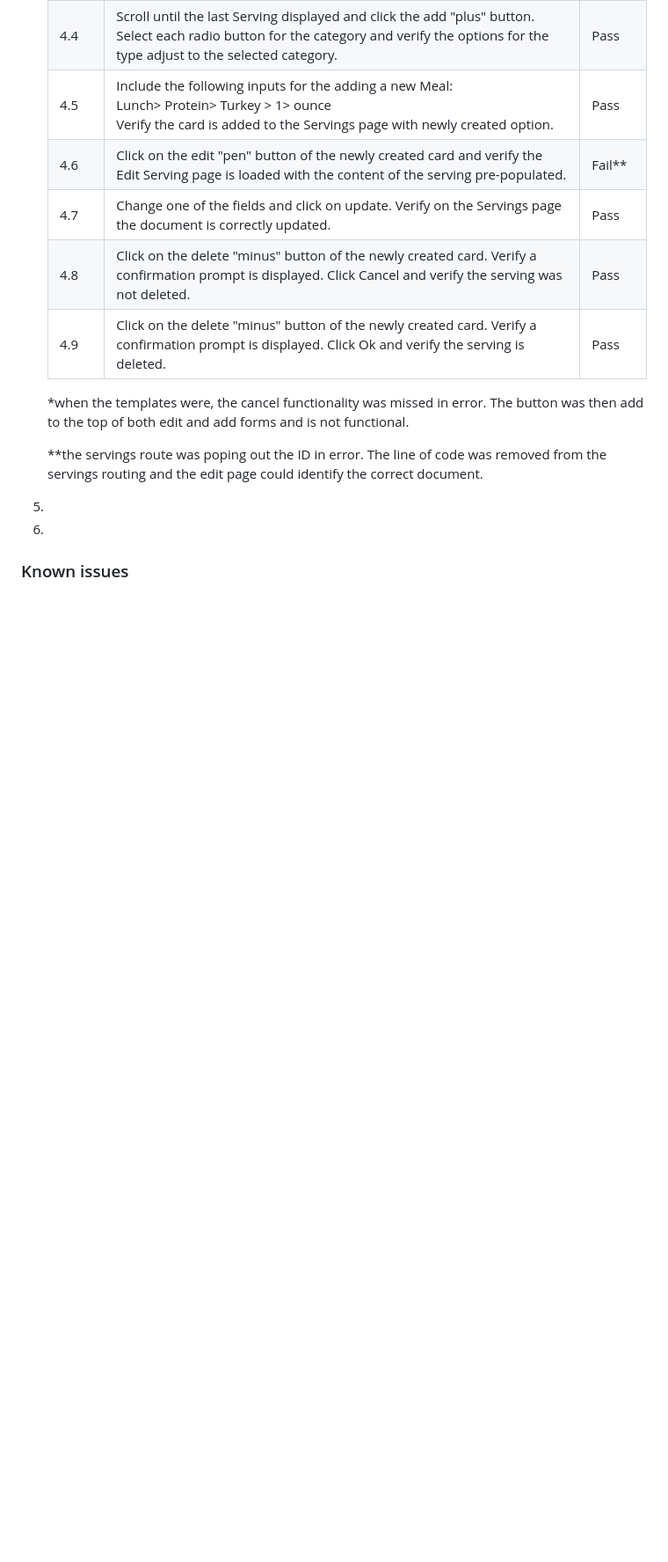
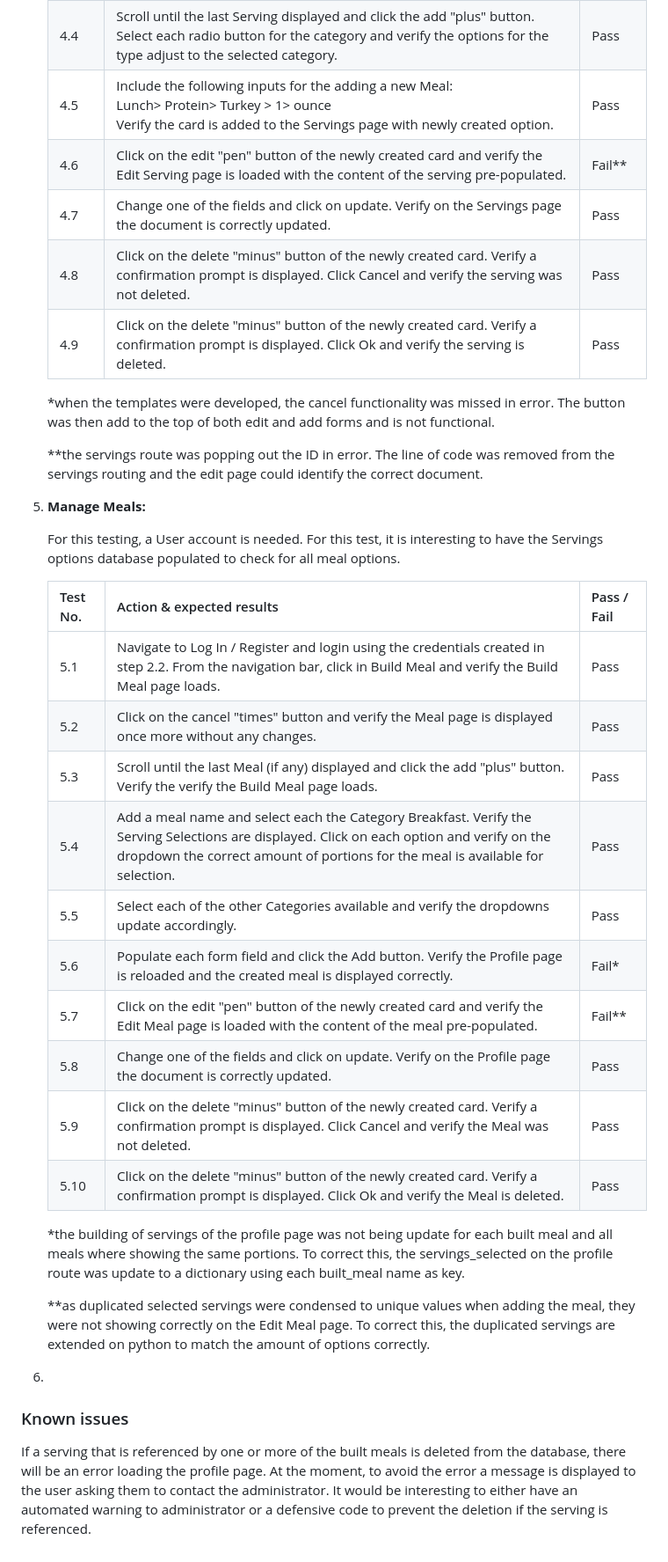
Before and after one commit to belaventer/healthy-meal-planner, a Markdown page: TESTING.md, the part around the change printed below. Shown: that part at 88% size. GitHub-like rendering; blank space fills up the shorter version.

Commit message:
Add Manage Meals testing

```diff
--- a/TESTING.md
+++ b/TESTING.md
@@ -110,11 +110,30 @@ The Developer Tools of Google Chrome (v.##) on desktop was used to verify respon
    | 4.8      | Click on the delete "minus" button of the newly created card. Verify a confirmation prompt is displayed. Click Cancel and verify the serving was not deleted. | Pass        |
    | 4.9      | Click on the  delete "minus" button of the newly created card. Verify a confirmation prompt is displayed. Click Ok and verify the serving is deleted. | Pass        |
 
-   *when the templates were, the cancel functionality was missed in error. The button was then add to the top of both edit and add forms and is not functional.
+   *when the templates were developed, the cancel functionality was missed in error. The button was then add to the top of both edit and add forms and is not functional.
 
-   **the servings route was poping out the ID in error. The line of code was removed from the servings routing and the edit page could identify the correct document.
+   **the servings route was popping out the ID in error. The line of code was removed from the servings routing and the edit page could identify the correct document.
 
-5.
+5. **Manage Meals:**
+
+   For this testing, a User account is needed. For this test, it is interesting to have the Servings options database populated to check for all meal options.
+
+   | Test No. | Action & expected results                                    | Pass / Fail |
+   | -------- | :----------------------------------------------------------- | :---------- |
+   | 5.1      | Navigate to Log In / Register and login using the credentials created in step 2.2. From the navigation bar, click in Build Meal and verify the Build Meal page loads. | Pass        |
+   | 5.2      | Click on the cancel "times" button and verify the Meal page is displayed once more without any changes. | Pass        |
+   | 5.3      | Scroll until the last Meal (if any) displayed and click the add "plus" button. Verify the verify the Build Meal page loads. | Pass        |
+   | 5.4      | Add a meal name and select each the Category Breakfast. Verify the Serving Selections are displayed.  Click on each option and verify on the dropdown the correct amount of portions for the meal is available for selection. | Pass        |
+   | 5.5      | Select each of the other Categories available and verify the dropdowns update accordingly. | Pass        |
+   | 5.6      | Populate each form field and click the Add button. Verify the Profile page is reloaded and the created meal is displayed correctly. | Fail*       |
+   | 5.7      | Click on the edit "pen" button of the newly created card and verify the Edit Meal page is loaded with the content of the meal pre-populated. | Fail**      |
+   | 5.8      | Change one of the fields and click on update. Verify on the Profile page the document is correctly updated. | Pass        |
+   | 5.9      | Click on the delete "minus" button of the newly created card. Verify a confirmation prompt is displayed. Click Cancel and verify the Meal was not deleted. | Pass        |
+   | 5.10     | Click on the  delete "minus" button of the newly created card. Verify a confirmation prompt is displayed. Click Ok and verify the Meal is deleted. | Pass        |
+
+   *the building of servings of the profile page was not being update for each built meal and all meals where showing the same portions. To correct this, the servings_selected on the profile route was update to a dictionary using each built_meal name as key.
+
+   **as duplicated selected servings were condensed to unique values when adding the meal, they were not showing correctly on the Edit Meal page. To correct this, the duplicated servings are extended on python to match the amount of options correctly.
 
 6.
 
@@ -122,3 +141,7 @@ The Developer Tools of Google Chrome (v.##) on desktop was used to verify respon
 
 
    ### Known issues
+
+   If a serving that is referenced by one or more of the built meals is deleted from the database, there will be an error loading the profile page.
+   At the moment, to avoid the error a message is displayed to the user asking them to contact the administrator.
+   It would be interesting to either have an automated warning to administrator or a defensive code to prevent the deletion if the serving is referenced.
```
Also changed, not shown: other parts of TESTING.md (+2 -2 lines), screenshots/screenshot-user-story-4.png (added), 1 other file.
